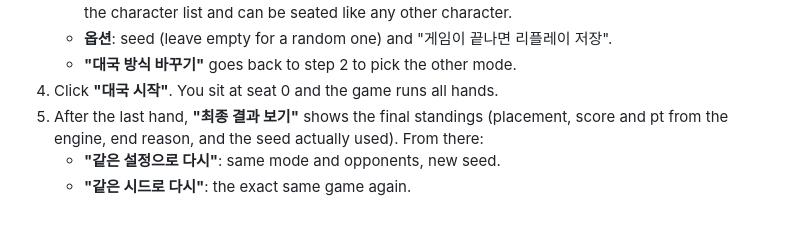
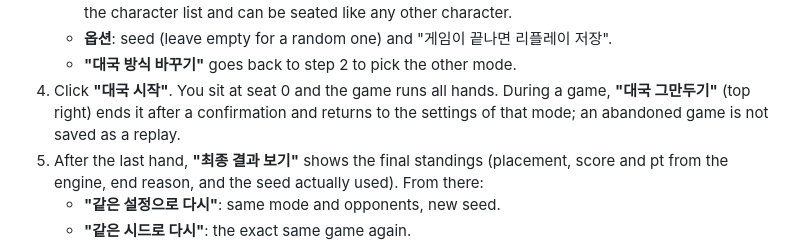
Before and after one commit to marucho215/seongah_mahjong, a Markdown page: README.md, the part around one of its changes. Rendered like a GitHub page; blank space fills up the shorter version.

```diff
--- a/README.md
+++ b/README.md
@@ -53,7 +56,8 @@ npm run play:gui -- my-seed --save-replays         # same, with the seed / repla
      list and can be seated like any other character.
    - **옵션**: seed (leave empty for a random one) and "게임이 끝나면 리플레이 저장".
    - **"대국 방식 바꾸기"** goes back to step 2 to pick the other mode.
-4. Click **"대국 시작"**. You sit at seat 0 and the game runs all hands.
+4. Click **"대국 시작"**. You sit at seat 0 and the game runs all hands. During a game, **"대국 그만두기"** (top right)
+   ends it after a confirmation and returns to the settings of that mode; an abandoned game is not saved as a replay.
 5. After the last hand, **"최종 결과 보기"** shows the final standings (placement, score and pt from the engine, end
    reason, and the seed actually used). From there:
    - **"같은 설정으로 다시"**: same mode and opponents, new seed.
```
Also changed, not shown: other parts of README.md (+13 -1 lines), HANDOFF.md (+27 -11 lines), RELEASE_NOTES.md (added, +73 -0 lines).
